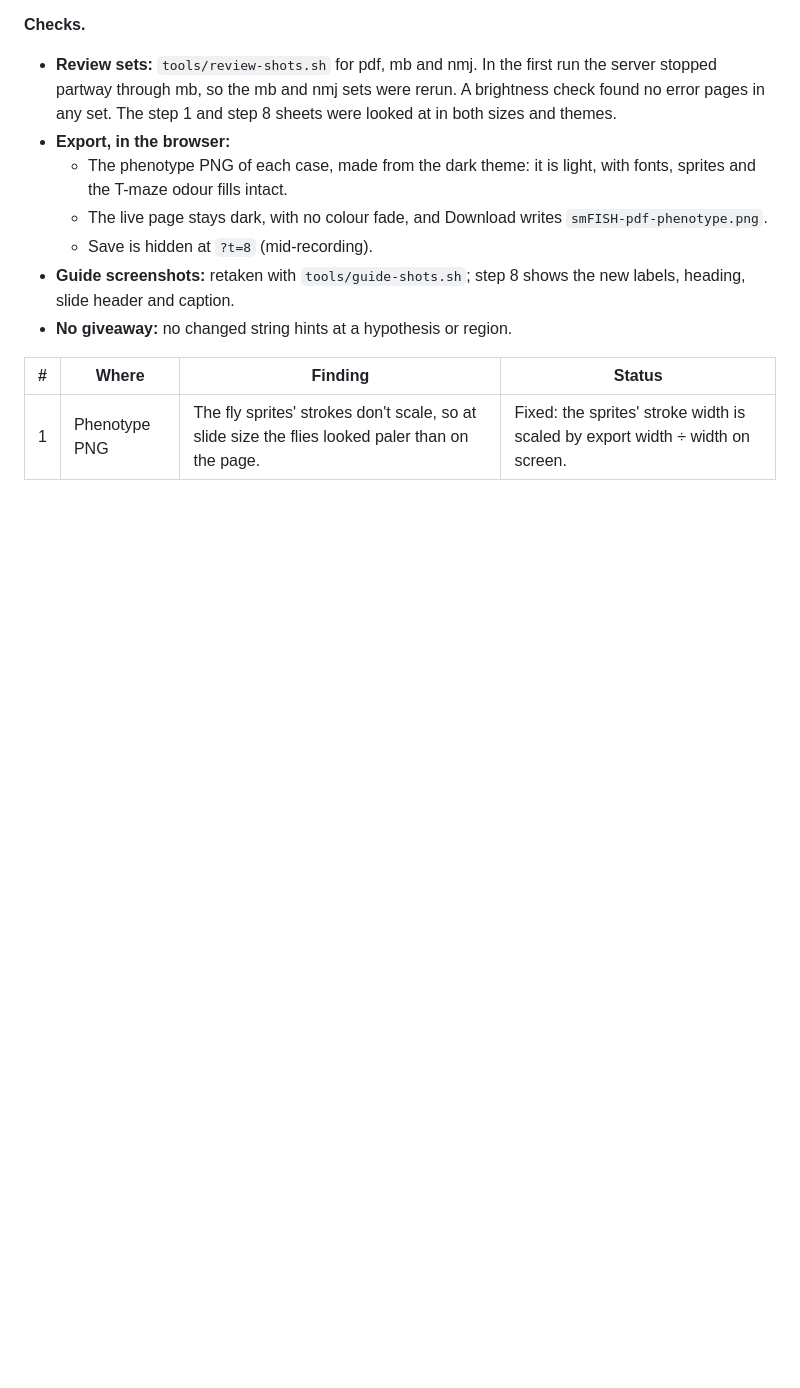
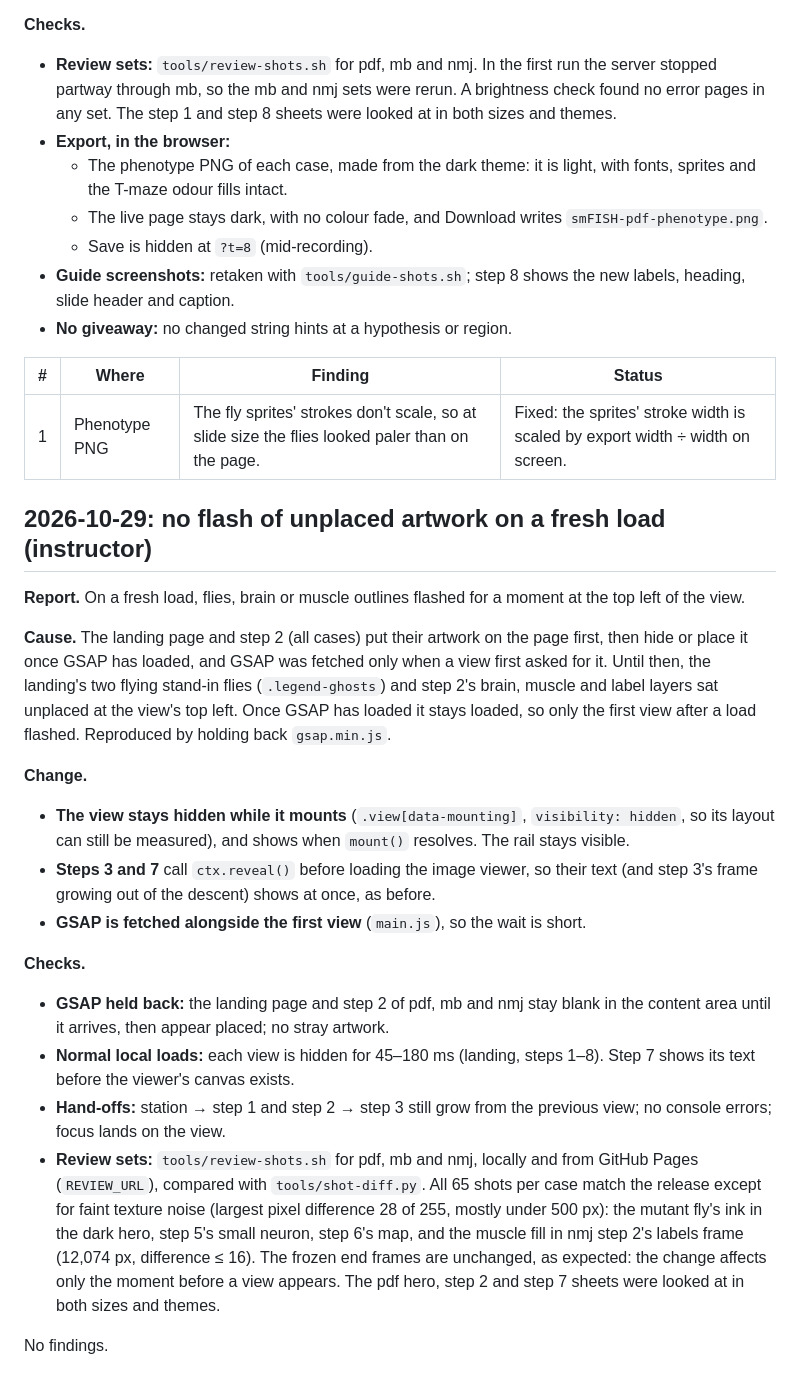
Before and after one commit to JeffLeeLab/fly-smFISH-simulator, a Markdown page: docs/review.md, the part around the change. GitHub-like rendering; blank space fills up the shorter version.

Commit message:
Review run logged: no flash of unplaced artwork on a fresh load (review sets for pdf, mb and nmj match the release apart from texture noise)

```diff
--- a/docs/review.md
+++ b/docs/review.md
@@ -643,3 +643,22 @@ The instructor asked for a short student guide they can edit themselves: what th
 | # | Where | Finding | Status |
 | --- | --- | --- | --- |
 | 1 | Phenotype PNG | The fly sprites' strokes don't scale, so at slide size the flies looked paler than on the page. | Fixed: the sprites' stroke width is scaled by export width ÷ width on screen. |
+
+## 2026-10-29: no flash of unplaced artwork on a fresh load (instructor)
+
+**Report.** On a fresh load, flies, brain or muscle outlines flashed for a moment at the top left of the view.
+
+**Cause.** The landing page and step 2 (all cases) put their artwork on the page first, then hide or place it once GSAP has loaded, and GSAP was fetched only when a view first asked for it. Until then, the landing's two flying stand-in flies (`.legend-ghosts`) and step 2's brain, muscle and label layers sat unplaced at the view's top left. Once GSAP has loaded it stays loaded, so only the first view after a load flashed. Reproduced by holding back `gsap.min.js`.
+
+**Change.**
+- **The view stays hidden while it mounts** (`.view[data-mounting]`, `visibility: hidden`, so its layout can still be measured), and shows when `mount()` resolves. The rail stays visible.
+- **Steps 3 and 7** call `ctx.reveal()` before loading the image viewer, so their text (and step 3's frame growing out of the descent) shows at once, as before.
+- **GSAP is fetched alongside the first view** (`main.js`), so the wait is short.
+
+**Checks.**
+- **GSAP held back:** the landing page and step 2 of pdf, mb and nmj stay blank in the content area until it arrives, then appear placed; no stray artwork.
+- **Normal local loads:** each view is hidden for 45–180 ms (landing, steps 1–8). Step 7 shows its text before the viewer's canvas exists.
+- **Hand-offs:** station → step 1 and step 2 → step 3 still grow from the previous view; no console errors; focus lands on the view.
+- **Review sets:** `tools/review-shots.sh` for pdf, mb and nmj, locally and from GitHub Pages (`REVIEW_URL`), compared with `tools/shot-diff.py`. All 65 shots per case match the release except for faint texture noise (largest pixel difference 28 of 255, mostly under 500 px): the mutant fly's ink in the dark hero, step 5's small neuron, step 6's map, and the muscle fill in nmj step 2's labels frame (12,074 px, difference ≤ 16). The frozen end frames are unchanged, as expected: the change affects only the moment before a view appears. The pdf hero, step 2 and step 7 sheets were looked at in both sizes and themes.
+
+No findings.
```
